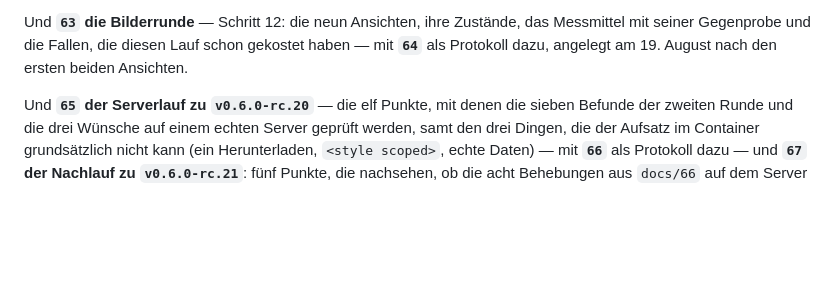
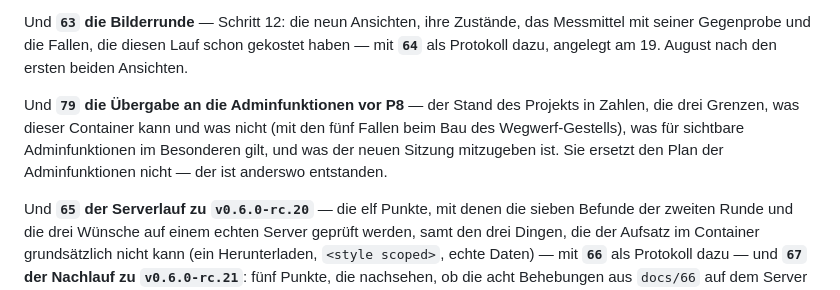
Before and after one commit to philf90/Server-Control-Panel, a Markdown page: CLAUDE.md, the part around the change. GitHub-like rendering; blank space fills up the shorter version.

```diff
--- a/CLAUDE.md
+++ b/CLAUDE.md
@@ -1008,6 +1008,12 @@ Und **`63` die Bilderrunde** — Schritt 12: die neun Ansichten, ihre Zustände,
 das Messmittel mit seiner Gegenprobe und die Fallen, die diesen Lauf schon
 gekostet haben — mit **`64`** als Protokoll dazu, angelegt am 19. August nach
 den ersten beiden Ansichten.
+
+Und **`79` die Übergabe an die Adminfunktionen vor P8** — der Stand des
+Projekts in Zahlen, die drei Grenzen, was dieser Container kann und was nicht
+(mit den fünf Fallen beim Bau des Wegwerf-Gestells), was für sichtbare
+Adminfunktionen im Besonderen gilt, und was der neuen Sitzung mitzugeben ist.
+Sie ersetzt den Plan der Adminfunktionen nicht — der ist anderswo entstanden.
 
 Und **`65` der Serverlauf zu `v0.6.0-rc.20`** — die elf Punkte, mit denen die
 sieben Befunde der zweiten Runde und die drei Wünsche auf einem echten Server
```
Also changed, not shown: docs/79-uebergabe-adminfunktionen.md (added, +417 -0 lines).
